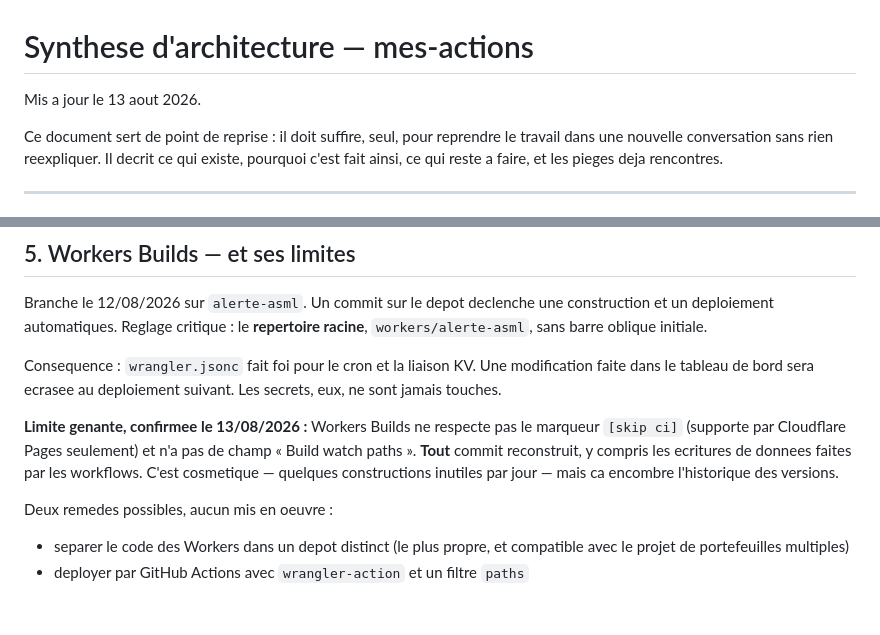
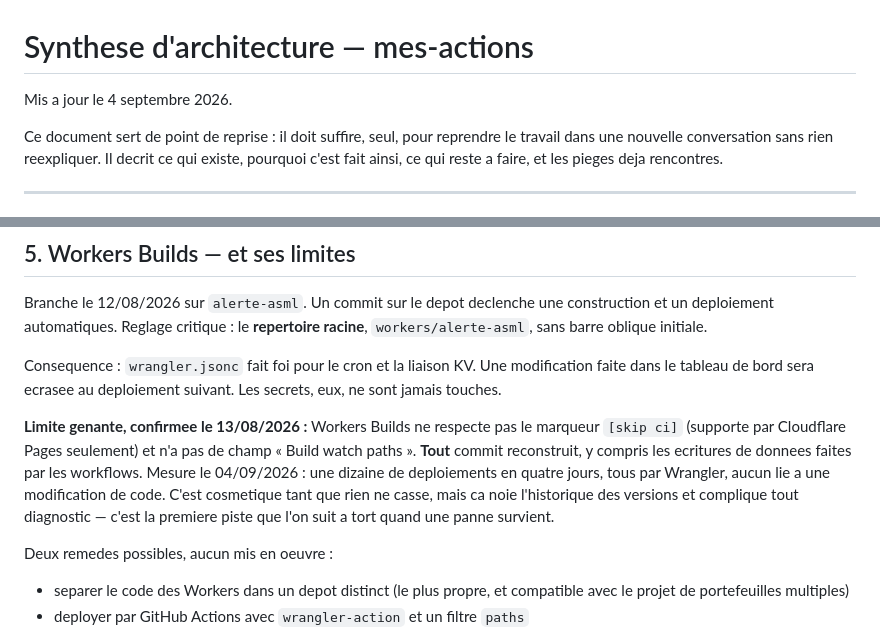
Before and after one commit to guermeurdaniel-cpu/mes-actions, a Markdown page: docs/synthese-architecture.md, 2 parts joined by grey strips. Rendered like a GitHub page; blank space fills up the shorter version.

```diff
--- a/docs/synthese-architecture.md
+++ b/docs/synthese-architecture.md
@@ -1,6 +1,6 @@
 # Synthese d'architecture — mes-actions
 
-Mis a jour le 13 aout 2026.
+Mis a jour le 4 septembre 2026.
 
 Ce document sert de point de reprise : il doit suffire, seul, pour reprendre le
 travail dans une nouvelle conversation sans rien reexpliquer. Il decrit ce qui
@@ -174,8 +198,11 @@ Les secrets, eux, ne sont jamais touches.
 **Limite genante, confirmee le 13/08/2026 :** Workers Builds ne respecte pas le
 marqueur `[skip ci]` (supporte par Cloudflare Pages seulement) et n'a pas de
 champ « Build watch paths ». **Tout** commit reconstruit, y compris les ecritures
-de donnees faites par les workflows. C'est cosmetique — quelques constructions
-inutiles par jour — mais ca encombre l'historique des versions.
+de donnees faites par les workflows. Mesure le 04/09/2026 : une dizaine de
+deploiements en quatre jours, tous par Wrangler, aucun lie a une modification de
+code. C'est cosmetique tant que rien ne casse, mais ca noie l'historique des
+versions et complique tout diagnostic — c'est la premiere piste que l'on suit a
+tort quand une panne survient.
 
 Deux remedes possibles, aucun mis en oeuvre :
 - separer le code des Workers dans un depot distinct (le plus propre, et compatible
```
Also changed, not shown: other parts of docs/synthese-architecture.md (+46 -2 lines).
